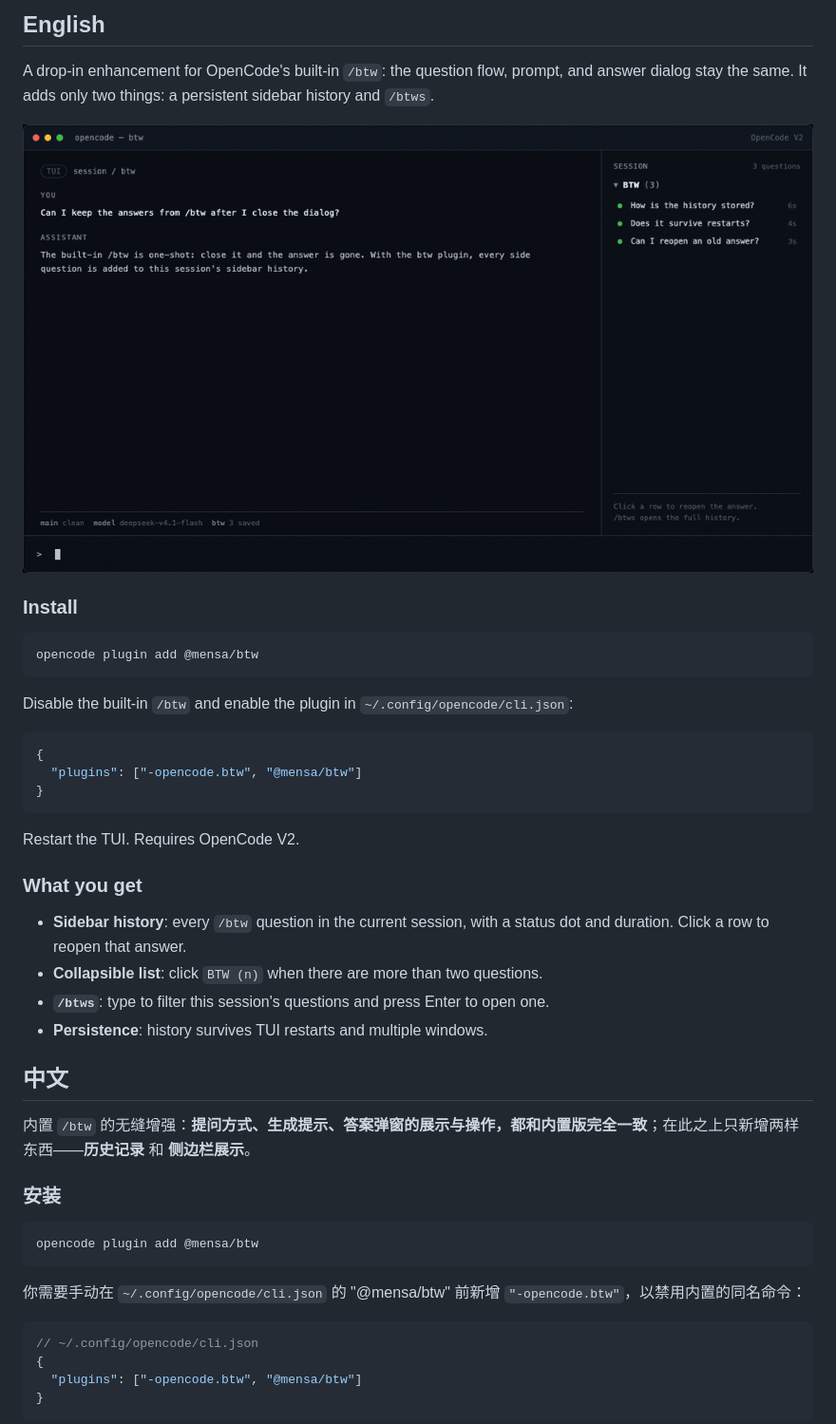
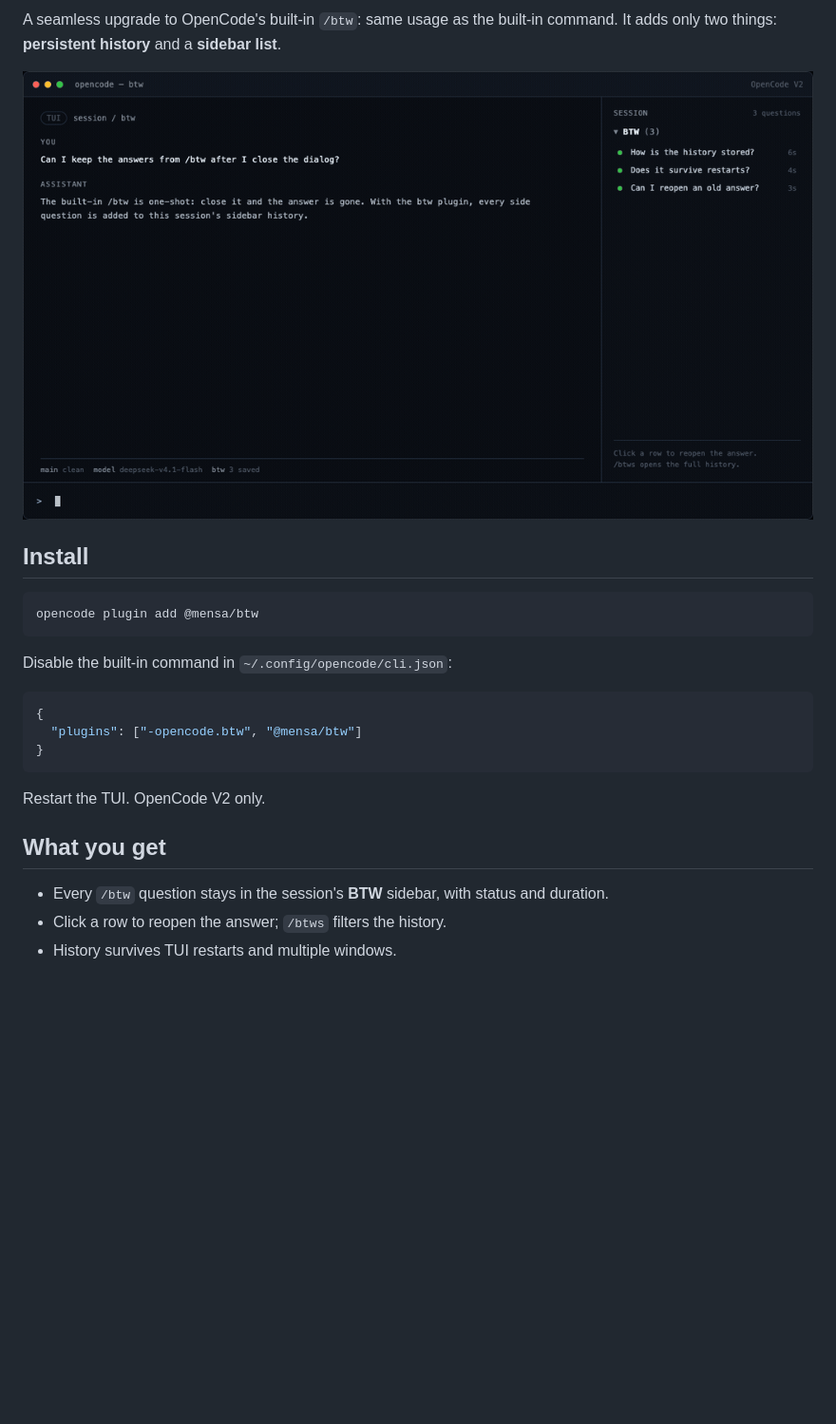
Before and after one commit to susususutie/btw, a Markdown page: README.md, the part around one of its changes. Shown at 95% size. Drawn GitHub-style; blank space fills up the shorter version.

Commit message:
docs: 拆分中英文 README 并精简说明

````diff
--- a/README.md
+++ b/README.md
@@ -4,17 +4,15 @@
 
-## English
+A seamless upgrade to OpenCode's built-in `/btw`: same usage as the built-in command. It adds only two things: **persistent history** and a **sidebar list**.
 
-A drop-in enhancement for OpenCode's built-in `/btw`: the question flow, prompt, and answer dialog stay the same. It adds only two things: a persistent sidebar history and `/btws`.
+![Demo](https://raw.githubusercontent.com/susususutie/btw/main/docs/demo.gif)
 
-![BTW sidebar and history picker demo](https://raw.githubusercontent.com/susususutie/btw/main/docs/demo.gif)
-
-### Install
+## Install
 
 ```sh
 opencode plugin add @mensa/btw
 ```
 
-Disable the built-in `/btw` and enable the plugin in `~/.config/opencode/cli.json`:
+Disable the built-in command in `~/.config/opencode/cli.json`:
 
 ```jsonc
 {
@@ -22,31 +20,11 @@ Disable the built-in `/btw` and enable the plugin in `~/.config/opencode/cli.jso
 }
 ```
 
-Restart the TUI. Requires OpenCode V2.
+Restart the TUI. OpenCode V2 only.
 
-### What you get
+## What you get
 
-- **Sidebar history**: every `/btw` question in the current session, with a status dot and duration. Click a row to reopen that answer.
-- **Collapsible list**: click `BTW (n)` when there are more than two questions.
-- **`/btws`**: type to filter this session's questions and press Enter to open one.
-- **Persistence**: history survives TUI restarts and multiple windows.
+- Every `/btw` question stays in the session's **BTW** sidebar, with status and duration.
+- Click a row to reopen the answer; `/btws` filters the history.
+- History survives TUI restarts and multiple windows.
 
-## 中文
-
-内置 `/btw` 的无缝增强：**提问方式、生成提示、答案弹窗的展示与操作，都和内置版完全一致**；在此之上只新增两样东西——**历史记录** 和 **侧边栏展示**。
-
-### 安装
-
-```sh
-opencode plugin add @mensa/btw
-```
-
-你需要手动在 `~/.config/opencode/cli.json` 的 "@mensa/btw" 前新增 `"-opencode.btw"`，以禁用内置的同名命令：
-
-```jsonc
-// ~/.config/opencode/cli.json
-{
-  "plugins": ["-opencode.btw", "@mensa/btw"]
-}
-```
-
````
Also changed, not shown: other parts of README.md (+2 -23 lines), README.zh-CN.md (added, +31 -0 lines), docs/social-preview.png (added).
